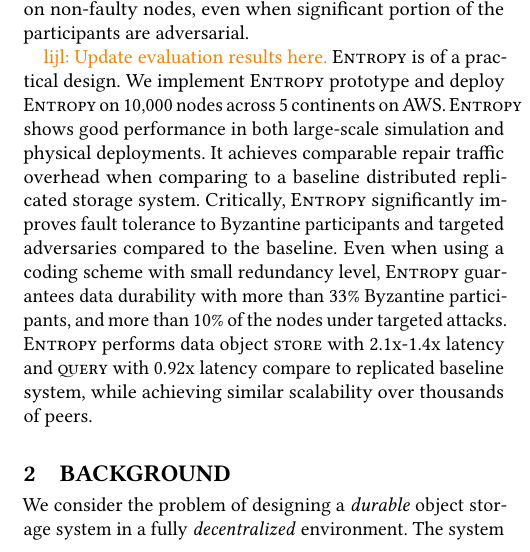
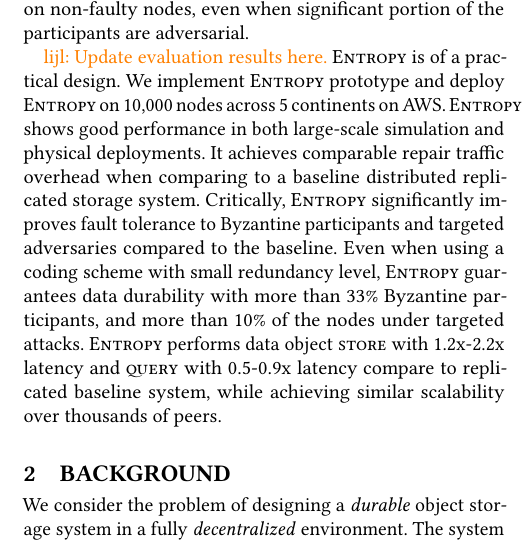
Before and after one commit to sgdxbc/dddht-paper, a LaTeX document (paper.tex, which reads sections/intro.tex): part of one column of page 2 of 14, cut so that both start at the same text. Compiled offline with pdfLaTeX; a LaTeX package or settings file that is missing is left out.

Commit message:
intro: Update eval summary

```diff
--- a/sections/intro.tex
+++ b/sections/intro.tex
@@ -58,7 +58,7 @@ It achieves comparable repair traffic overhead when comparing to a baseline dist
 Critically, \sys significantly improves fault tolerance to Byzantine participants and targeted adversaries compared to the baseline.
 Even when using a coding scheme with small redundancy level, \sys guarantees data durability with more than 33\% Byzantine participants, and more than 10\% of the nodes under targeted attacks.
 %\sys performs data object \store and \query with 1.6x-3.1x lower latency compare to existing decentralized storage, while achieving similar scalability over thousands of peers.
-\sys performs data object \store with 2.1x-1.4x latency and \query with 0.92x latency compare to replicated baseline system, while achieving similar scalability over thousands of peers.
+\sys performs data object \store with 1.2x-2.2x latency and \query with 0.5-0.9x latency compare to replicated baseline system, while achieving similar scalability over thousands of peers.
 
 
 % Obsolete text
```
